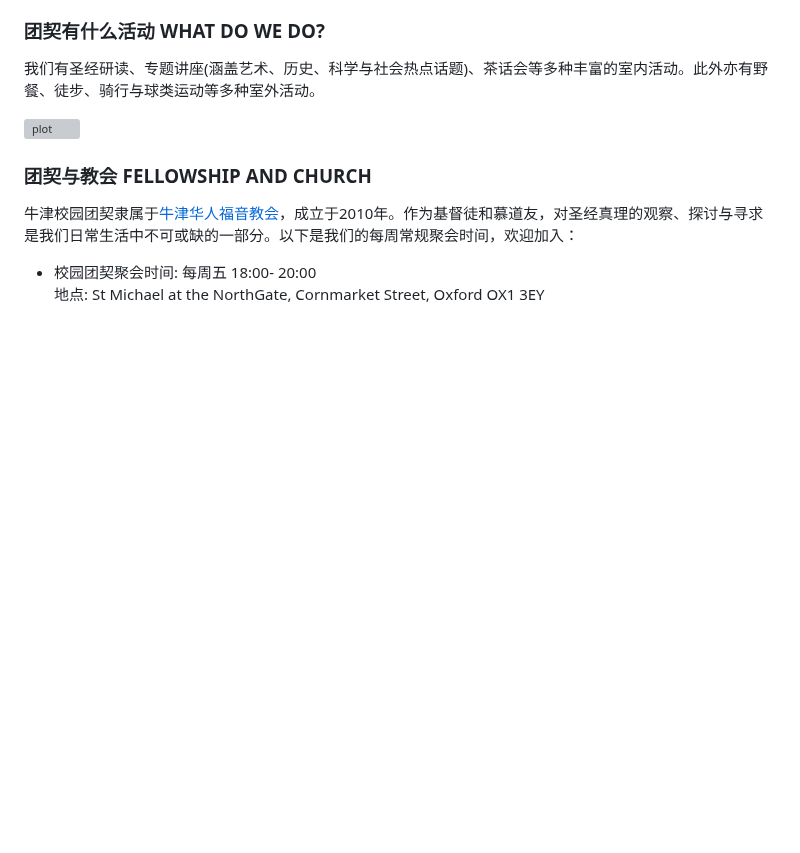
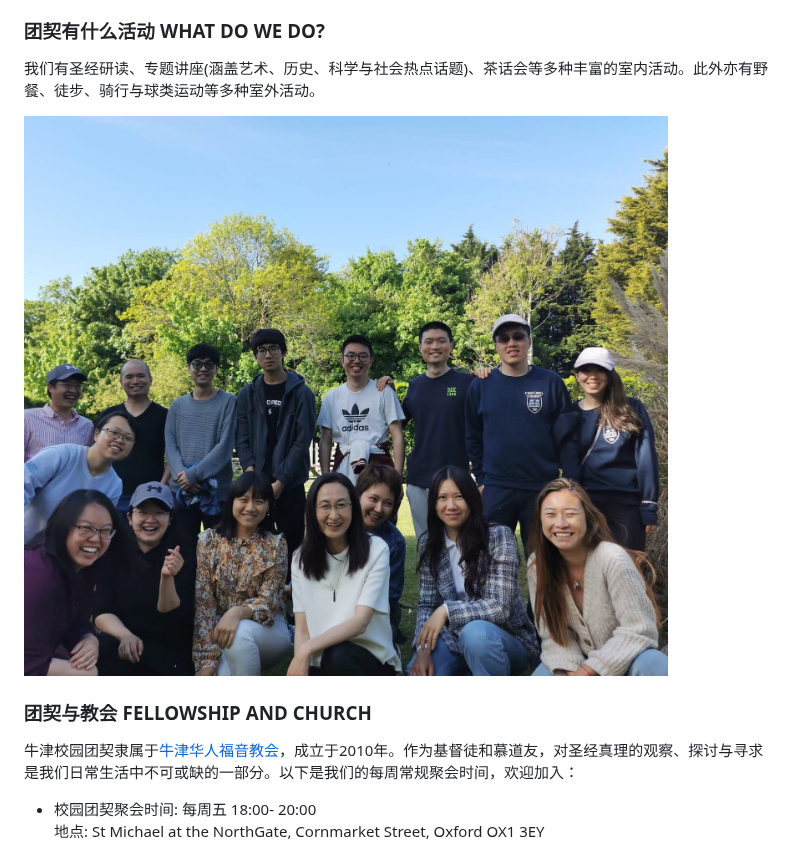
Before and after one commit to oxch-stufellowship/oxch-stufellowship.github.io, a Markdown page: README.md, the part around the change. Drawn GitHub-style; blank space fills up the shorter version; grey boxes are pictures that could not be loaded.

```diff
--- a/README.md
+++ b/README.md
@@ -19,7 +19,7 @@
 ### 团契有什么活动 WHAT DO WE DO?
 我们有圣经研读、专题讲座(涵盖艺术、历史、科学与社会热点话题)、茶话会等多种丰富的室内活动。此外亦有野餐、徒步、骑行与球类运动等多种室外活动。
 
-![plot](./oxch-stufellowship.github.io/2022-camping-1.jpg)
+![2022 Camping](https://github.com/oxch-stufellowship/oxch-stufellowship.github.io/blob/gh-pages/2022-camping-1.jpg)
 
 
 ### 团契与教会 FELLOWSHIP AND CHURCH
```
